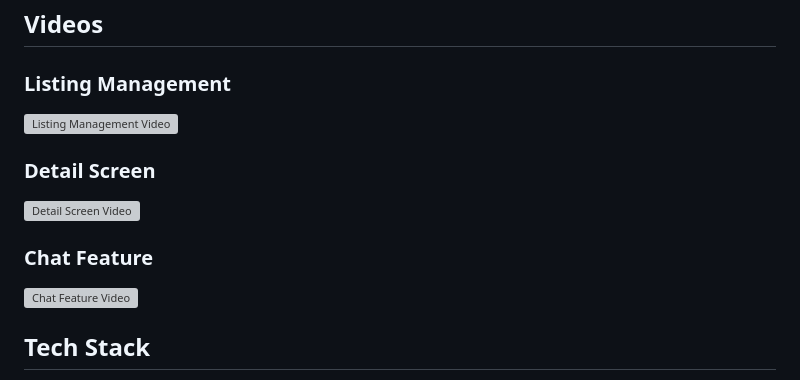
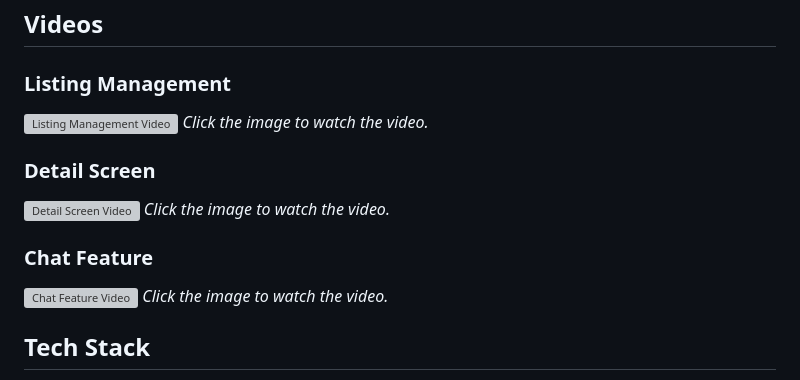
Before and after one commit to ferozalikhan/BuyBox, a Markdown page: README.md, the part around the change. Rendered like a GitHub page; grey boxes are pictures that could not be loaded.

```diff
--- a/README.md
+++ b/README.md
@@ -29,12 +29,16 @@ BuyBox is a comprehensive automotive marketplace app built with Flutter and Fire
 
 ### Listing Management
 [![Listing Management Video](https://img.youtube.com/vi/o6xA20J1ThU/maxresdefault.jpg)](https://youtu.be/o6xA20J1ThU)
+*Click the image to watch the video.*
 
 ### Detail Screen
 [![Detail Screen Video](https://img.youtube.com/vi/55udmKIJ0CU/maxresdefault.jpg)](https://youtu.be/55udmKIJ0CU)
+*Click the image to watch the video.*
 
 ### Chat Feature
 [![Chat Feature Video](https://img.youtube.com/vi/wXaKX9Dgsuc/maxresdefault.jpg)](https://youtu.be/wXaKX9Dgsuc)
+*Click the image to watch the video.*
+
 
 ## Tech Stack
 * **Flutter** (Client-side development)
```
